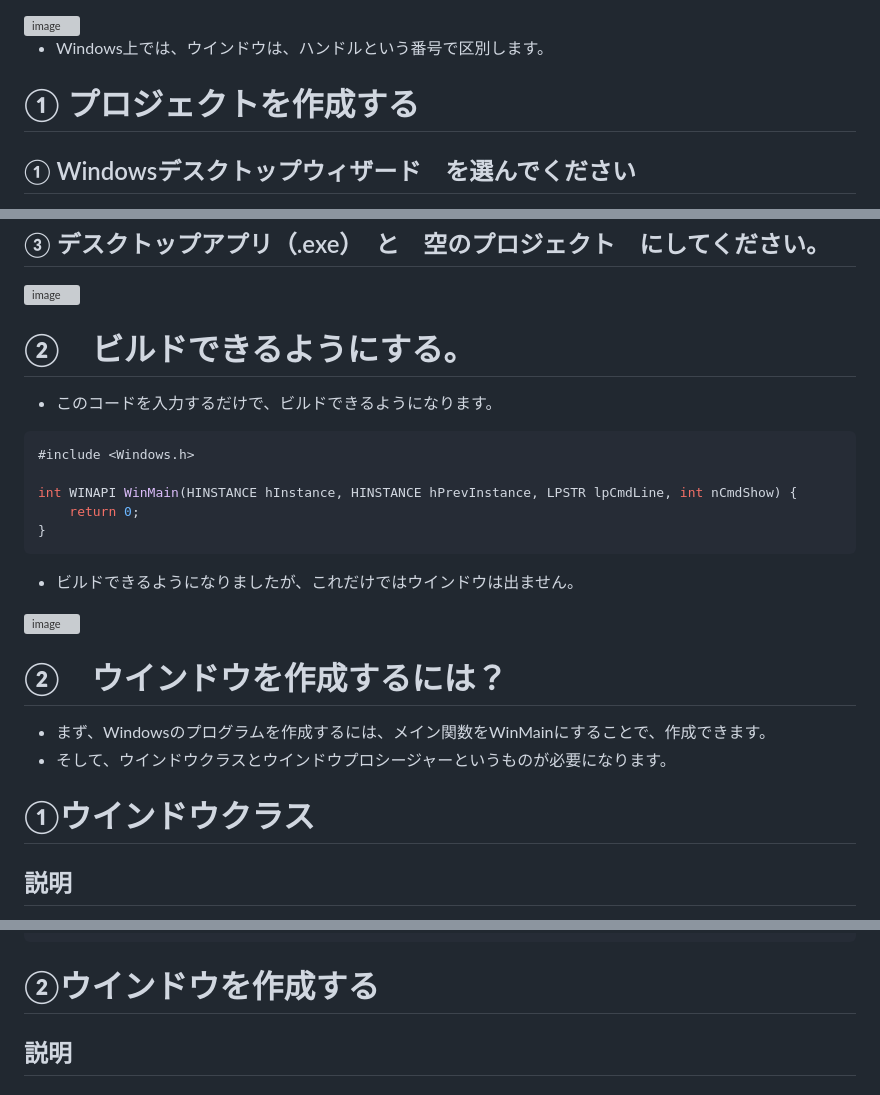
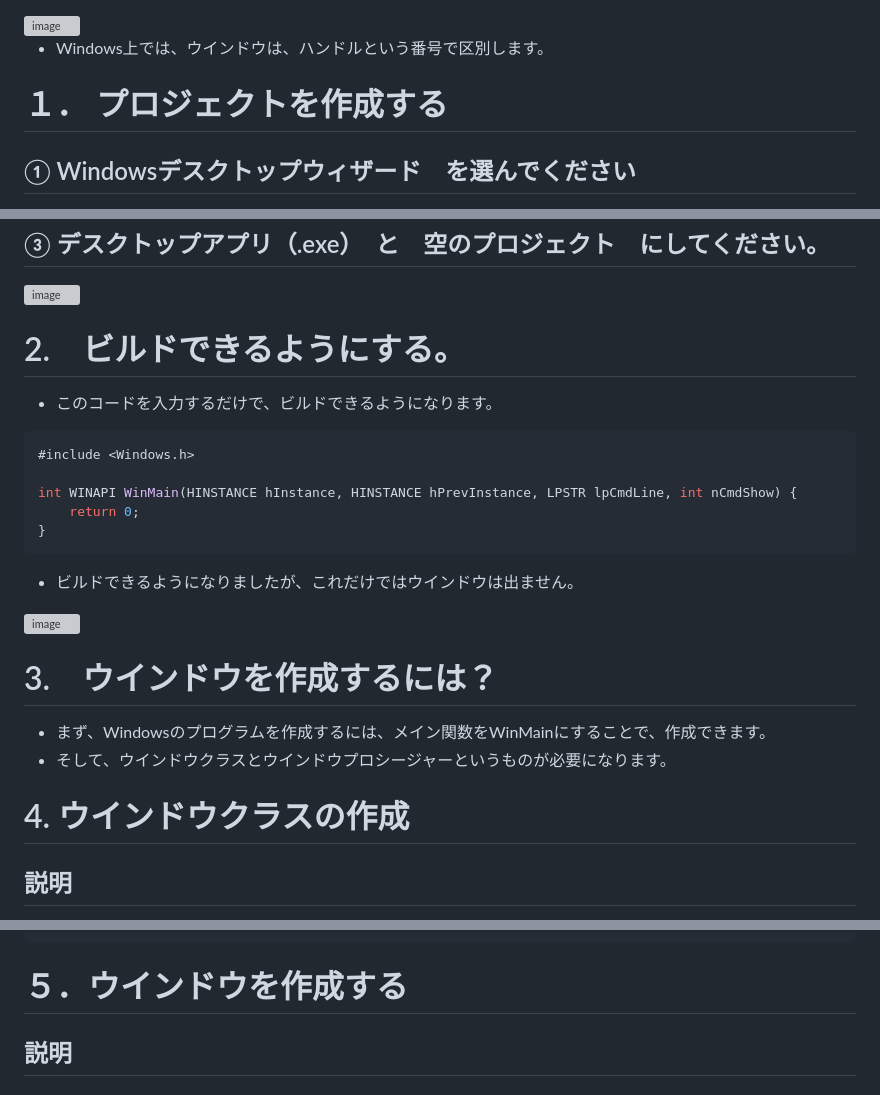
Before and after one commit to yukidaruma07/DirectX11_Document, a Markdown page: markdown/00_ウインドウの生成.md, 3 parts joined by grey strips. GitHub-like rendering; grey boxes are pictures that could not be loaded.

Commit message:
Update section numbers and titles in markdown

````diff
--- a/markdown/00_ウインドウの生成.md
+++ b/markdown/00_ウインドウの生成.md
@@ -9,7 +9,7 @@
 * Windows上では、ウインドウは、ハンドルという番号で区別します。
 
 
-# ① プロジェクトを作成する
+# １． プロジェクトを作成する
 ## ① Windowsデスクトップウィザード　を選んでください
 <img width="889" height="581" alt="image" src="https://github.com/user-attachments/assets/90953e96-b307-486d-a331-35b4cba1996b" />
 
@@ -19,7 +19,7 @@
 ## ③ デスクトップアプリ（.exe）　と　空のプロジェクト　にしてください。
 <img width="496" height="398" alt="image" src="https://github.com/user-attachments/assets/d5decce2-1001-4250-9dd9-62677af45233" />
 
-# ②　ビルドできるようにする。
+# 2.　ビルドできるようにする。
 * このコードを入力するだけで、ビルドできるようになります。
 ```cpp
 #include <Windows.h>
@@ -33,11 +33,11 @@ int WINAPI WinMain(HINSTANCE hInstance, HINSTANCE hPrevInstance, LPSTR lpCmdLine
 <img width="967" height="186" alt="image" src="https://github.com/user-attachments/assets/1e085853-a75c-4e12-94ac-5018e3c92af1" />
 
 
-# ②　ウインドウを作成するには？
+# 3.　ウインドウを作成するには？
 * まず、Windowsのプログラムを作成するには、メイン関数をWinMainにすることで、作成できます。
 * そして、ウインドウクラスとウインドウプロシージャーというものが必要になります。
 
-# ①ウインドウクラス
+# 4. ウインドウクラスの作成
 ## 説明
 * cbSize - 構造体のサイズ。Windowsの構造体ではだいたい必要です。sizeofで取得すれば問題ないです。
 * hInstance - インスタンス。WinMainの引数から取ってくれば問題ないです。
@@ -63,7 +63,7 @@ int WINAPI WinMain(HINSTANCE hInstance, HINSTANCE hPrevInstance, LPSTR lpCmdLine
 	RegisterClassEx(&wndClass);
 ```
 
-# ②ウインドウを作成する
+# ５．ウインドウを作成する
 ## 説明
 
 ## コードの例
````
Also changed, not shown: other parts of markdown/00_ウインドウの生成.md (+2 -2 lines).
